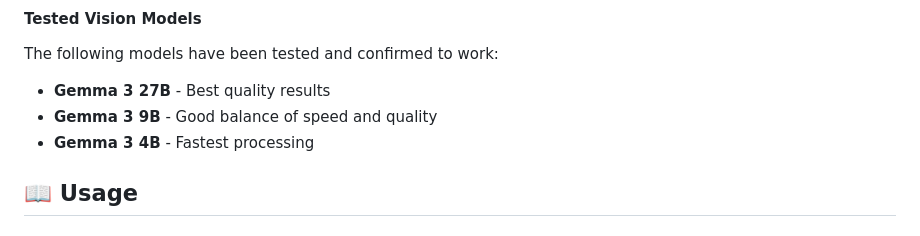
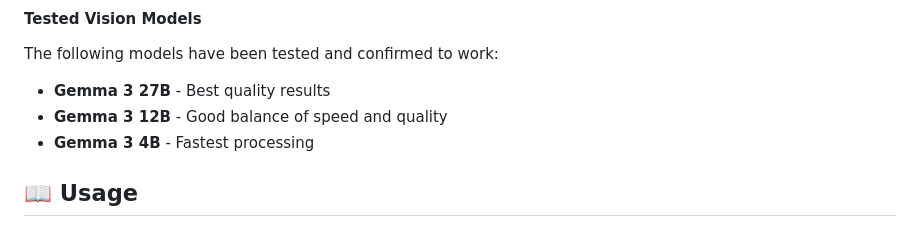
Before and after one commit to van007/QuickTag-Images, a Markdown page: README.md, the part around the change. GitHub-like rendering.

```diff
--- a/README.md
+++ b/README.md
@@ -123,7 +123,7 @@ const LLM_CONFIG = {
 #### Tested Vision Models
 The following models have been tested and confirmed to work:
 - **Gemma 3 27B** - Best quality results
-- **Gemma 3 9B** - Good balance of speed and quality
+- **Gemma 3 12B** - Good balance of speed and quality
 - **Gemma 3 4B** - Fastest processing
 
 ## 📖 Usage
```
